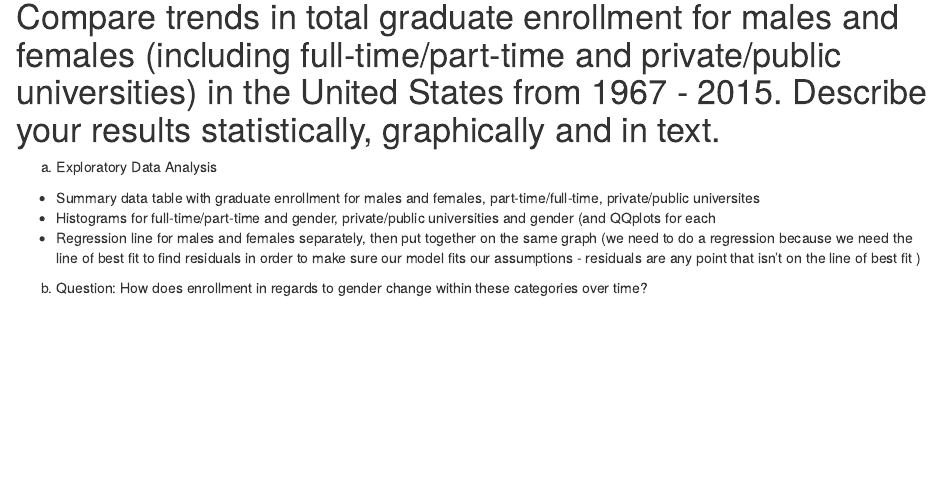
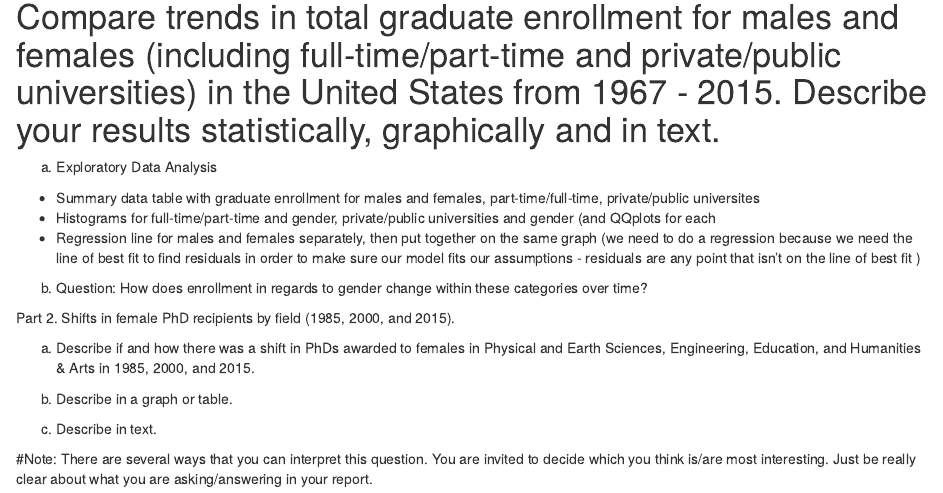
Before and after one commit to tesshooper/206_assignment_5, an R Markdown document (206_assignment_5.Rmd): the page in a window 1100 px wide, from 230 px down. Rendered offline with R 4.5, knitr and Pandoc, with nearby package versions.

Commit message:
Getting up to date with T and S.

````diff
--- a/206_assignment_5.Rmd
+++ b/206_assignment_5.Rmd
@@ -60,3 +60,14 @@ b. Question: How does enrollment in regards to gender change within these catego
 
 
 ```
+
+Part 2. Shifts in female PhD recipients by field (1985, 2000, and 2015).
+
+a. Describe if and how there was a shift in PhDs awarded to females in Physical and Earth Sciences, Engineering, Education,
+and Humanities & Arts in 1985, 2000, and 2015.
+
+b. Describe in a graph or table.
+
+c. Describe in text.
+
+#Note: There are several ways that you can interpret this question. You are invited to decide which you think is/are most interesting. Just be really clear about what you are asking/answering in your report.
````
